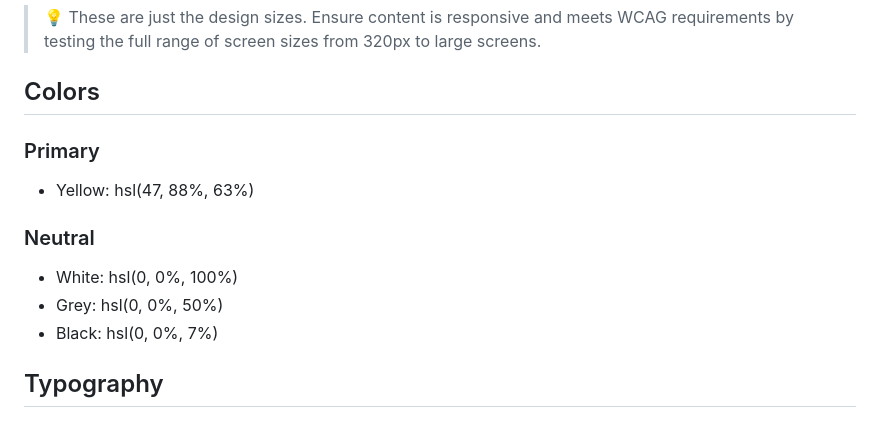
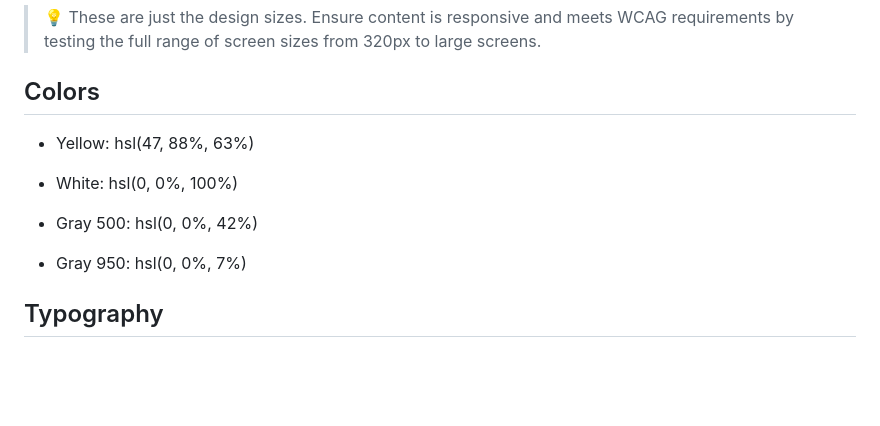
Before and after one commit to Jonathanpatinocs/blogPreviewCard, a Markdown page: style-guide.md, the part around the change. Rendered like a GitHub page; blank space fills up the shorter version.

```diff
--- a/style-guide.md
+++ b/style-guide.md
@@ -11,15 +11,12 @@ The designs were created to the following widths:
 
 ## Colors
 
-### Primary
-
 - Yellow: hsl(47, 88%, 63%)
 
-### Neutral
+- White: hsl(0, 0%, 100%)
 
-- White: hsl(0, 0%, 100%)
-- Grey: hsl(0, 0%, 50%)
-- Black: hsl(0, 0%, 7%)
+- Gray 500: hsl(0, 0%, 42%)
+- Gray 950: hsl(0, 0%, 7%)
 
 ## Typography
 
```
Also changed, not shown: README.md (+1 -1 lines), design/active-states.jpg, design/desktop-design.jpg, design/mobile-design.jpg, preview.jpg (renamed from design/desktop-preview.jpg), 2 other files.
